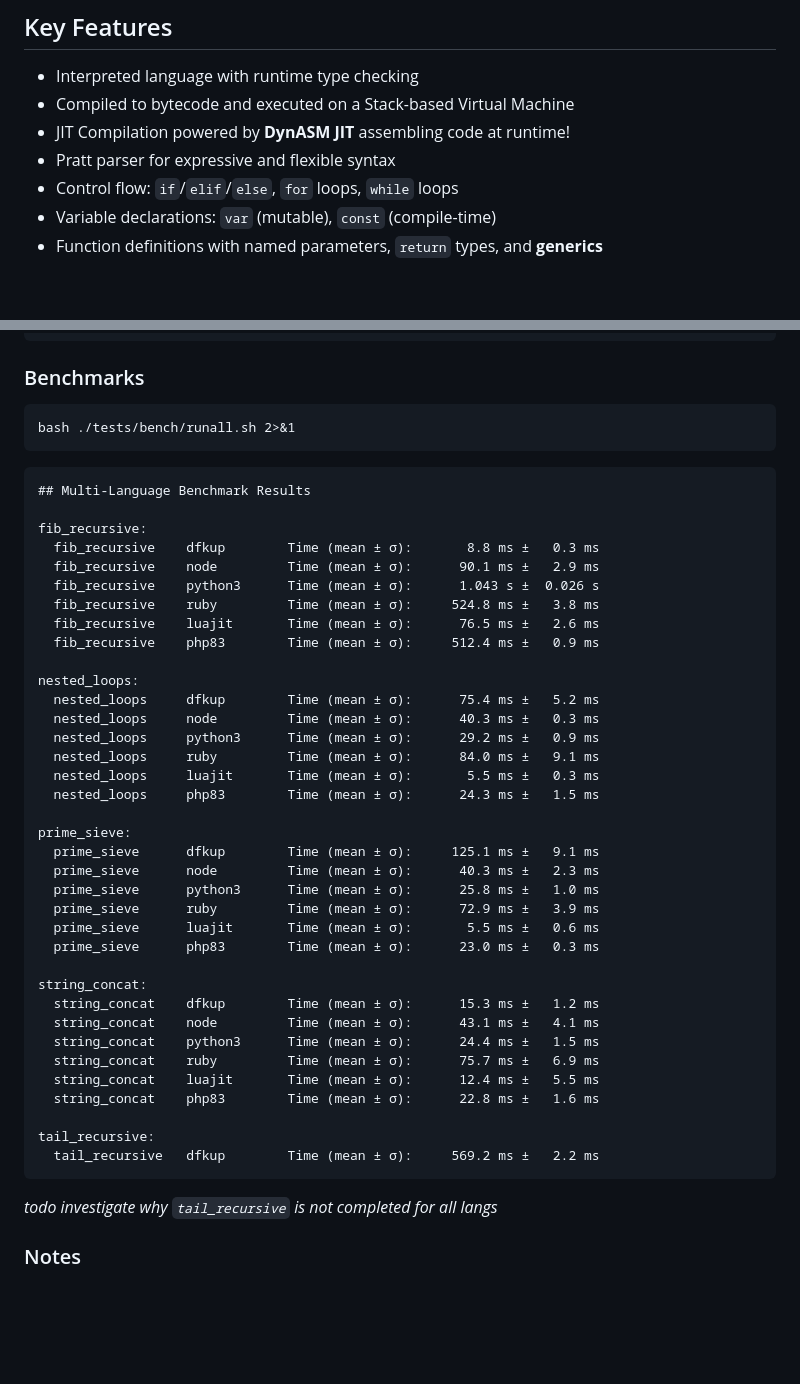
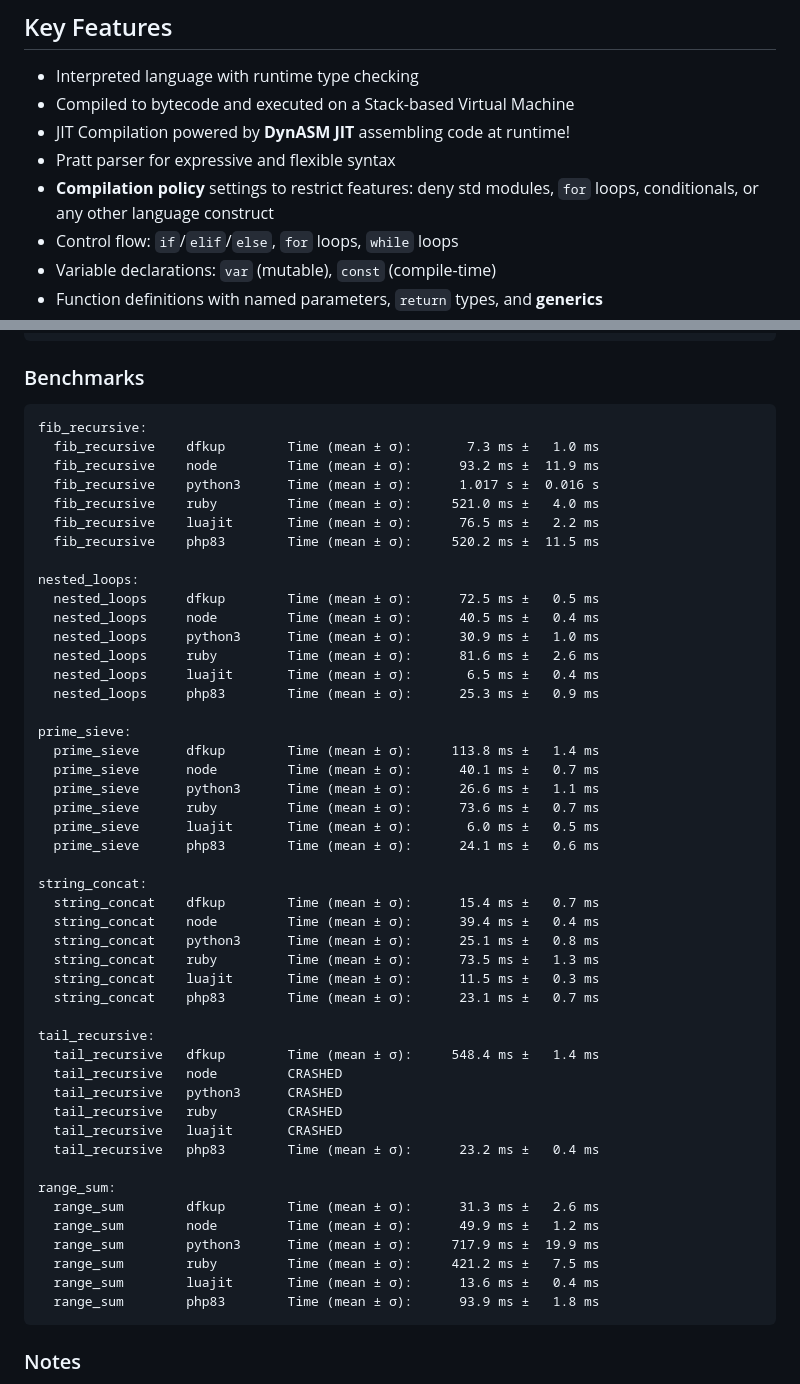
Before and after one commit to dfkup/dfkup, a Markdown page: README.md, 2 parts joined by grey strips. Drawn GitHub-style; blank space fills up the shorter version.

Commit message:
update readme
Signed-off-by: George Lemon <georgelemon@protonmail.com>

````diff
--- a/README.md
+++ b/README.md
@@ -24,6 +24,7 @@ This is DFkup, /diː ɛf kʌp/ (or simply: "dee-ef-cup") &bullet; A functional,
 - Compiled to bytecode and executed on a Stack-based Virtual Machine
 - JIT Compilation powered by **DynASM JIT** assembling code at runtime!
 - Pratt parser for expressive and flexible syntax
+- **Compilation policy** settings to restrict features: deny std modules, `for` loops, conditionals, or any other language construct
 - Control flow: `if`/`elif`/`else`, `for` loops, `while` loops
 - Variable declarations: `var` (mutable), `const` (compile-time)
 - Function definitions with named parameters, `return` types, and **generics**
@@ -53,50 +54,57 @@ Scripting
 ```
 
 ### Benchmarks
+
 ```
-bash ./tests/bench/runall.sh 2>&1
+fib_recursive:
+  fib_recursive    dfkup        Time (mean ± σ):       7.3 ms ±   1.0 ms
+  fib_recursive    node         Time (mean ± σ):      93.2 ms ±  11.9 ms
+  fib_recursive    python3      Time (mean ± σ):      1.017 s ±  0.016 s
+  fib_recursive    ruby         Time (mean ± σ):     521.0 ms ±   4.0 ms
+  fib_recursive    luajit       Time (mean ± σ):      76.5 ms ±   2.2 ms
+  fib_recursive    php83        Time (mean ± σ):     520.2 ms ±  11.5 ms
+
+nested_loops:
+  nested_loops     dfkup        Time (mean ± σ):      72.5 ms ±   0.5 ms
+  nested_loops     node         Time (mean ± σ):      40.5 ms ±   0.4 ms
+  nested_loops     python3      Time (mean ± σ):      30.9 ms ±   1.0 ms
+  nested_loops     ruby         Time (mean ± σ):      81.6 ms ±   2.6 ms
+  nested_loops     luajit       Time (mean ± σ):       6.5 ms ±   0.4 ms
+  nested_loops     php83        Time (mean ± σ):      25.3 ms ±   0.9 ms
+
+prime_sieve:
+  prime_sieve      dfkup        Time (mean ± σ):     113.8 ms ±   1.4 ms
+  prime_sieve      node         Time (mean ± σ):      40.1 ms ±   0.7 ms
+  prime_sieve      python3      Time (mean ± σ):      26.6 ms ±   1.1 ms
+  prime_sieve      ruby         Time (mean ± σ):      73.6 ms ±   0.7 ms
+  prime_sieve      luajit       Time (mean ± σ):       6.0 ms ±   0.5 ms
+  prime_sieve      php83        Time (mean ± σ):      24.1 ms ±   0.6 ms
+
+string_concat:
+  string_concat    dfkup        Time (mean ± σ):      15.4 ms ±   0.7 ms
+  string_concat    node         Time (mean ± σ):      39.4 ms ±   0.4 ms
+  string_concat    python3      Time (mean ± σ):      25.1 ms ±   0.8 ms
+  string_concat    ruby         Time (mean ± σ):      73.5 ms ±   1.3 ms
+  string_concat    luajit       Time (mean ± σ):      11.5 ms ±   0.3 ms
+  string_concat    php83        Time (mean ± σ):      23.1 ms ±   0.7 ms
+
+tail_recursive:
+  tail_recursive   dfkup        Time (mean ± σ):     548.4 ms ±   1.4 ms
+  tail_recursive   node         CRASHED
+  tail_recursive   python3      CRASHED
+  tail_recursive   ruby         CRASHED
+  tail_recursive   luajit       CRASHED
+  tail_recursive   php83        Time (mean ± σ):      23.2 ms ±   0.4 ms
+
+range_sum:
+  range_sum        dfkup        Time (mean ± σ):      31.3 ms ±   2.6 ms
+  range_sum        node         Time (mean ± σ):      49.9 ms ±   1.2 ms
+  range_sum        python3      Time (mean ± σ):     717.9 ms ±  19.9 ms
+  range_sum        ruby         Time (mean ± σ):     421.2 ms ±   7.5 ms
+  range_sum        luajit       Time (mean ± σ):      13.6 ms ±   0.4 ms
+  range_sum        php83        Time (mean ± σ):      93.9 ms ±   1.8 ms
 ```
 
-```
-## Multi-Language Benchmark Results
-
-fib_recursive:
-  fib_recursive    dfkup        Time (mean ± σ):       8.8 ms ±   0.3 ms
-  fib_recursive    node         Time (mean ± σ):      90.1 ms ±   2.9 ms
-  fib_recursive    python3      Time (mean ± σ):      1.043 s ±  0.026 s
-  fib_recursive    ruby         Time (mean ± σ):     524.8 ms ±   3.8 ms
-  fib_recursive    luajit       Time (mean ± σ):      76.5 ms ±   2.6 ms
-  fib_recursive    php83        Time (mean ± σ):     512.4 ms ±   0.9 ms
-
-nested_loops:
-  nested_loops     dfkup        Time (mean ± σ):      75.4 ms ±   5.2 ms
-  nested_loops     node         Time (mean ± σ):      40.3 ms ±   0.3 ms
-  nested_loops     python3      Time (mean ± σ):      29.2 ms ±   0.9 ms
-  nested_loops     ruby         Time (mean ± σ):      84.0 ms ±   9.1 ms
-  nested_loops     luajit       Time (mean ± σ):       5.5 ms ±   0.3 ms
-  nested_loops     php83        Time (mean ± σ):      24.3 ms ±   1.5 ms
-
-prime_sieve:
-  prime_sieve      dfkup        Time (mean ± σ):     125.1 ms ±   9.1 ms
-  prime_sieve      node         Time (mean ± σ):      40.3 ms ±   2.3 ms
-  prime_sieve      python3      Time (mean ± σ):      25.8 ms ±   1.0 ms
-  prime_sieve      ruby         Time (mean ± σ):      72.9 ms ±   3.9 ms
-  prime_sieve      luajit       Time (mean ± σ):       5.5 ms ±   0.6 ms
-  prime_sieve      php83        Time (mean ± σ):      23.0 ms ±   0.3 ms
-
-string_concat:
-  string_concat    dfkup        Time (mean ± σ):      15.3 ms ±   1.2 ms
-  string_concat    node         Time (mean ± σ):      43.1 ms ±   4.1 ms
-  string_concat    python3      Time (mean ± σ):      24.4 ms ±   1.5 ms
-  string_concat    ruby         Time (mean ± σ):      75.7 ms ±   6.9 ms
-  string_concat    luajit       Time (mean ± σ):      12.4 ms ±   5.5 ms
-  string_concat    php83        Time (mean ± σ):      22.8 ms ±   1.6 ms
-
-tail_recursive:
-  tail_recursive   dfkup        Time (mean ± σ):     569.2 ms ±   2.2 ms
-```
-
-_todo investigate why `tail_recursive` is not completed for all langs_
 
 ### Notes
 DFkup is built on top of [VanCode, a modular CodeGen, VM and JIT compiler](https://github.com/openpeeps/vancode) written in Nim. The JIT compiler is powered by [DynASM](https://staff.fnwi.uva.nl/h.vandermeer/docs/lua/luajit/dynasm_features.html).
````
